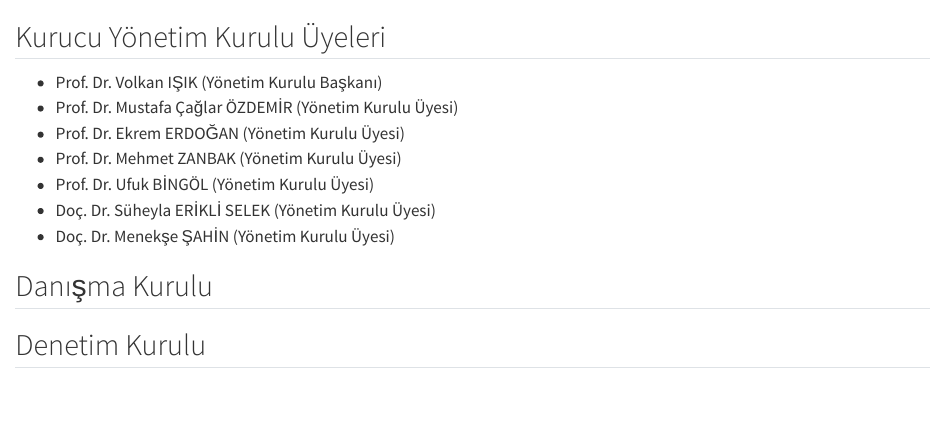
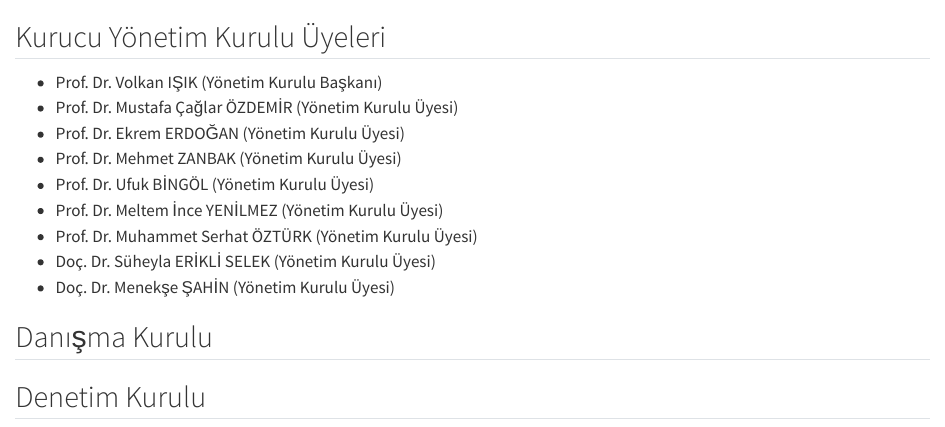
Before and after one commit to isikvlknhu/cahspar.org.tr, a Quarto document (kurumsal-yapimiz.qmd): the page in a window 1100 px wide, from its top. Rendered offline with R 4.5, knitr and Pandoc in place of Quarto, with nearby package versions.

Commit message:
Update board members

```diff
--- a/kurumsal-yapimiz.qmd
+++ b/kurumsal-yapimiz.qmd
@@ -8,6 +8,8 @@
 - Prof. Dr. Ekrem ERDOĞAN (Yönetim Kurulu Üyesi)
 - Prof. Dr. Mehmet ZANBAK (Yönetim Kurulu Üyesi)
 - Prof. Dr. Ufuk BİNGÖL (Yönetim Kurulu Üyesi)
+- Prof. Dr. Meltem İnce YENİLMEZ (Yönetim Kurulu Üyesi)
+- Prof. Dr. Muhammet Serhat ÖZTÜRK (Yönetim Kurulu Üyesi)
 - Doç. Dr. Süheyla ERİKLİ SELEK (Yönetim Kurulu Üyesi)
 - Doç. Dr. Menekşe ŞAHİN (Yönetim Kurulu Üyesi)
 
```
Also changed, not shown: 4 other files.
